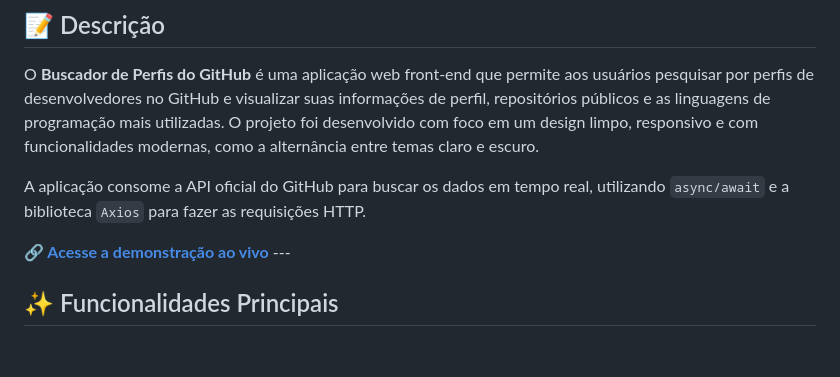
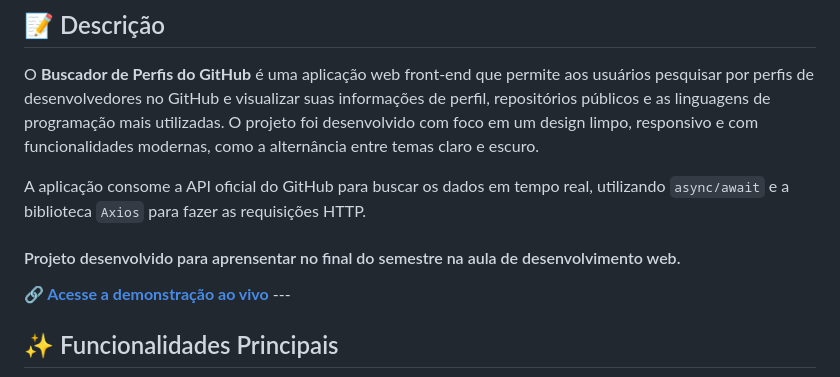
Before and after one commit to CarlosZeyy/ProjetoDesenvolvimentoWeb, a Markdown page: README.md, the part around the change. GitHub-like rendering; blank space fills up the shorter version.

```diff
--- a/README.md
+++ b/README.md
@@ -10,6 +10,8 @@
 O **Buscador de Perfis do GitHub** é uma aplicação web front-end que permite aos usuários pesquisar por perfis de desenvolvedores no GitHub e visualizar suas informações de perfil, repositórios públicos e as linguagens de programação mais utilizadas. O projeto foi desenvolvido com foco em um design limpo, responsivo e com funcionalidades modernas, como a alternância entre temas claro e escuro.
 
 A aplicação consome a API oficial do GitHub para buscar os dados em tempo real, utilizando `async/await` e a biblioteca `Axios` para fazer as requisições HTTP.
+
+#### Projeto desenvolvido para aprensentar no final do semestre na aula de desenvolvimento web.
 
 **🔗 [Acesse a demonstração ao vivo](https://carloszeyy.github.io/seu-repositorio/)** ---
 
```
